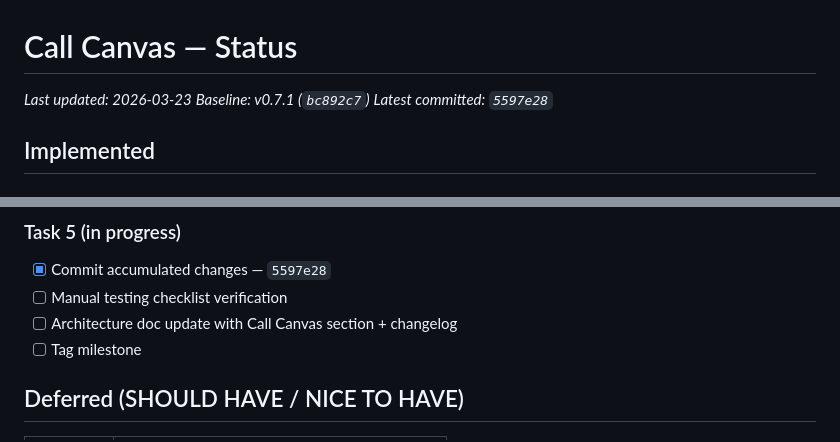
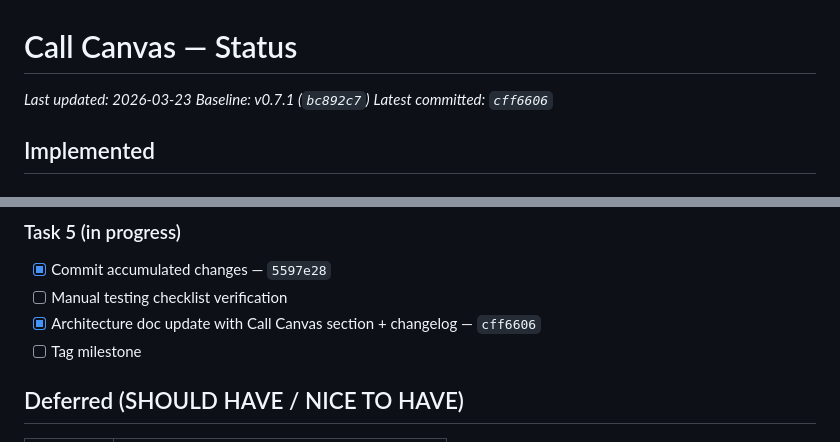
Before and after one commit to tenorune/on, a Markdown page: docs/call-canvas-status.md, 2 parts joined by grey strips. Drawn GitHub-style.

Commit message:
docs: update call canvas status — architecture doc done
Co-Authored-By: Claude Opus 4.6 (1M context) <noreply@anthropic.com>

```diff
--- a/docs/call-canvas-status.md
+++ b/docs/call-canvas-status.md
@@ -2,7 +2,7 @@
 
 *Last updated: 2026-03-23*
 *Baseline: v0.7.1 (`bc892c7`)*
-*Latest committed: `5597e28`*
+*Latest committed: `cff6606`*
 
 ## Implemented
 
@@ -64,7 +64,7 @@
 
 - [x] Commit accumulated changes — `5597e28`
 - [ ] Manual testing checklist verification
-- [ ] Architecture doc update with Call Canvas section + changelog
+- [x] Architecture doc update with Call Canvas section + changelog — `cff6606`
 - [ ] Tag milestone
 
 ## Deferred (SHOULD HAVE / NICE TO HAVE)
```
